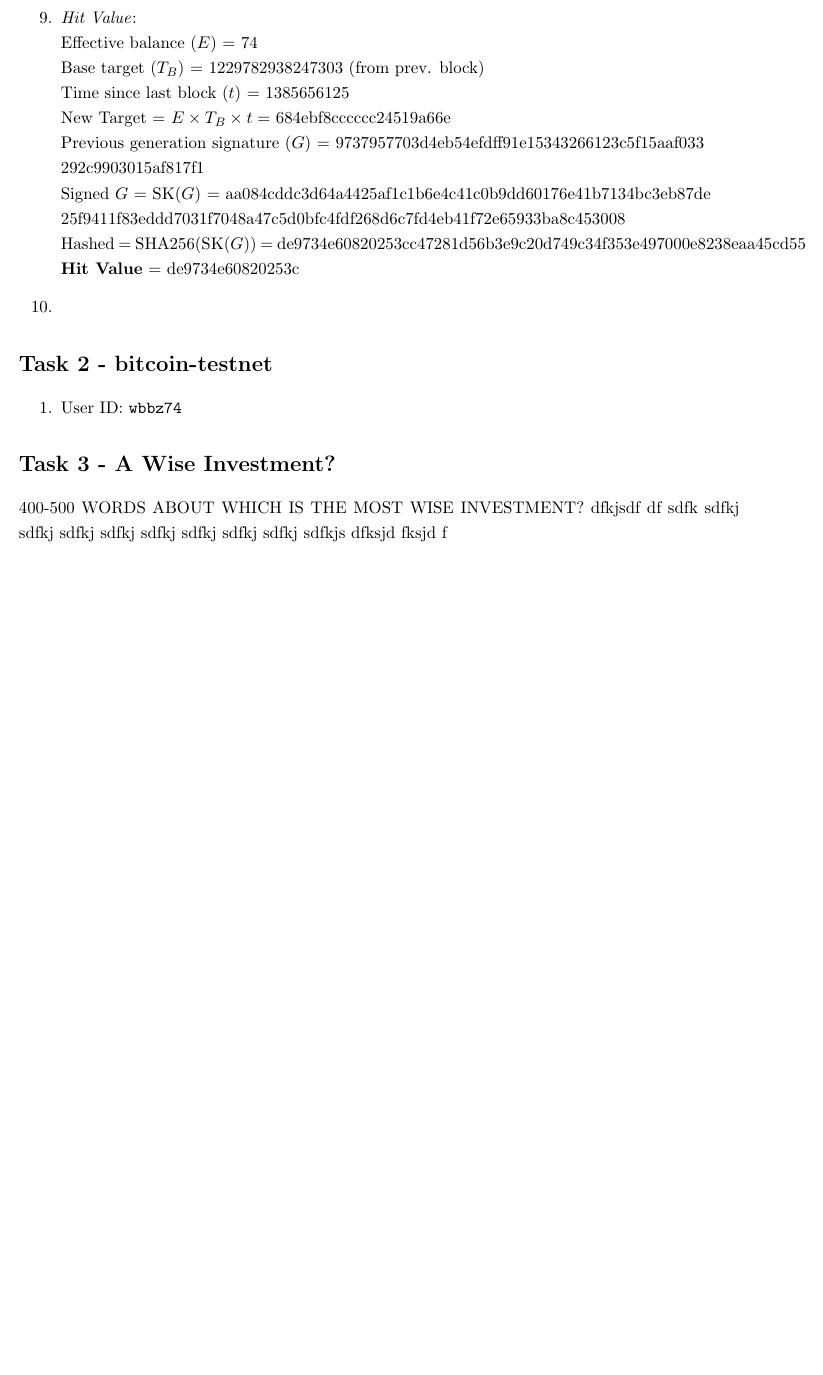
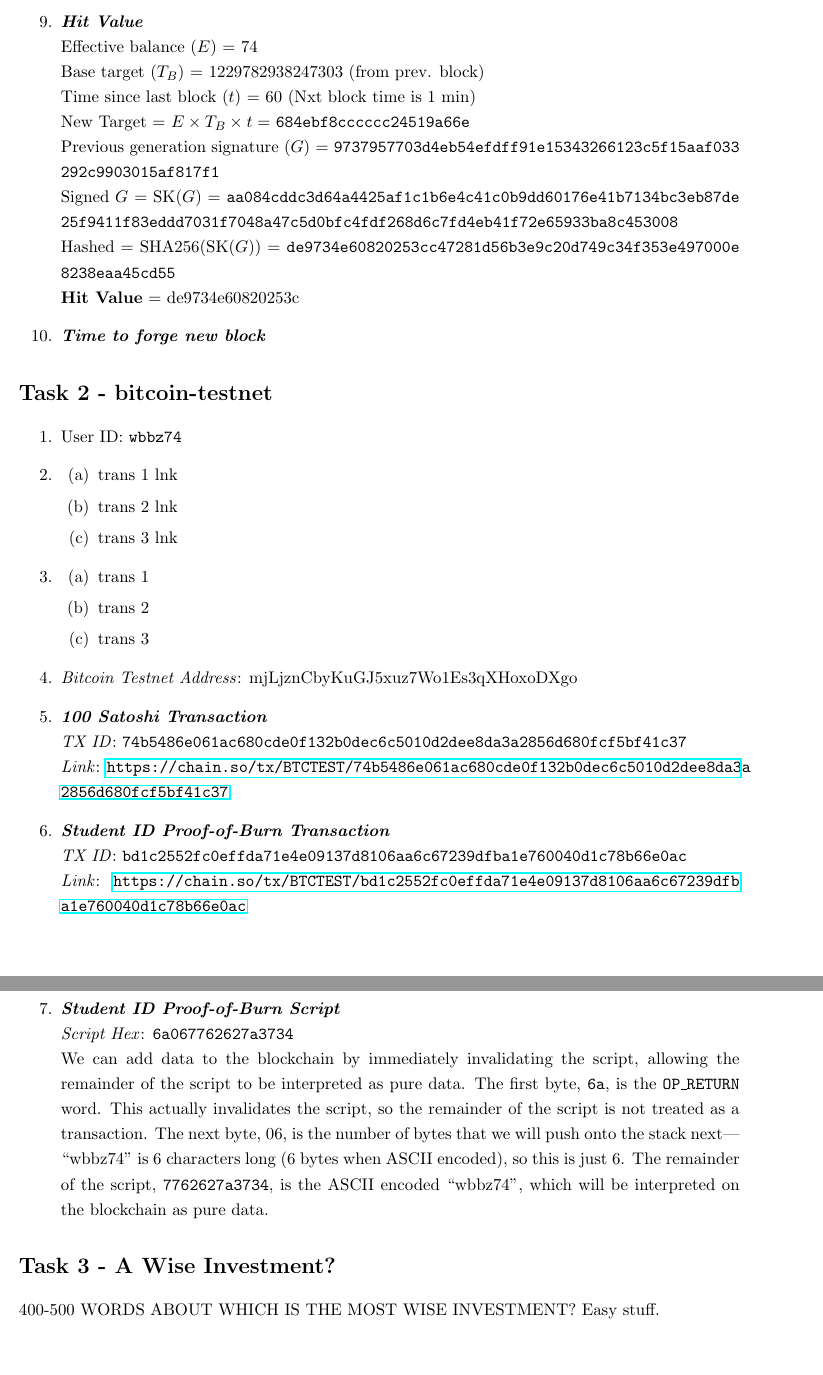
Before and after one commit to bradleymackey/l3-blockchain, a LaTeX document (report/wbbz74.tex): part of page 2 of 2 before the commit and two parts of pages 2 and 3 of 3 after it, the two joined at a grey line, cut so that both start at the same text, the shorter picture padded with empty space. Compiled offline with pdfLaTeX.

Commit message:
most of q2 now done

```diff
--- a/report/wbbz74.tex
+++ b/report/wbbz74.tex
@@ -15,6 +15,16 @@
 \usepackage{titling}
 \usepackage{setspace}
 \renewcommand{\baselinestretch}{1.2}
+\usepackage{hyperref}
+\usepackage{seqsplit}
+
+\expandafter\def\expandafter\UrlBreaks\expandafter{\UrlBreaks%  save the current one
+  \do\a\do\b\do\c\do\d\do\e\do\f\do\g\do\h\do\i\do\j%
+  \do\k\do\l\do\m\do\n\do\o\do\p\do\q\do\r\do\s\do\t%
+  \do\u\do\v\do\w\do\x\do\y\do\z\do\A\do\B\do\C\do\D%
+  \do\E\do\F\do\G\do\H\do\I\do\J\do\K\do\L\do\M\do\N%
+  \do\O\do\P\do\Q\do\R\do\S\do\T\do\U\do\V\do\W\do\X%
+  \do\Y\do\Z}
 
 \graphicspath{ {./images/} }
 
@@ -64,17 +75,17 @@ $\implies \frac{24428927.04}{1000}=24,428.9$ millenia.\\
 
-\item \textit{Hit Value}:\\
+% WAIT FOR MAGNUS
+\item \textbf{\textit{Hit Value}}\\
 Effective balance ($E$) = 74\\
 Base target ($T_B$) = 1229782938247303 (from prev. block)\\
-Time since last block ($t$) = 1385656125\\
-New Target = $E\times T_B\times t=$ 684ebf8cccccc24519a66e\\
-Previous generation signature ($G$) = 9737957703d4eb54efdff91e15343266123c5f15aaf033\\
-292c9903015af817f1\\
-Signed $G$ = SK($G$) = aa084cddc3d64a4425af1c1b6e4c41c0b9dd60176e41b7134bc3eb87de\\
-25f9411f83eddd7031f7048a47c5d0bfc4fdf268d6c7fd4eb41f72e65933ba8c453008\\
-Hashed = SHA256(SK($G$)) = de9734e60820253cc47281d56b3e9c20d749c34f353e497000e8238eaa45cd55\\
+Time since last block ($t$) = 60 (Nxt block time is 1 min)\\
+New Target = $E\times T_B\times t=$ \texttt{684ebf8cccccc24519a66e}\\
+Previous generation signature ($G$) = \texttt{\seqsplit{9737957703d4eb54efdff91e15343266123c5f15aaf033292c9903015af817f1}}\\
+Signed $G$ = SK($G$) = \texttt{\seqsplit{aa084cddc3d64a4425af1c1b6e4c41c0b9dd60176e41b7134bc3eb87de25f9411f83eddd7031f7048a47c5d0bfc4fdf268d6c7fd4eb41f72e65933ba8c453008}}\\
+Hashed = SHA256(SK($G$)) = \texttt{\seqsplit{de9734e60820253cc47281d56b3e9c20d749c34f353e497000e8238eaa45cd55}}\\
 \textbf{Hit Value} = de9734e60820253c
 
-\item
+% WAIT FOR MAGNUS
+\item \textbf{\textit{Time to forge new block}}
 
 \end{enumerate}
 
@@ -82,6 +93,36 @@ Hashed = SHA256(SK($G$)) = de9734e60820253cc47281d56b3e9c20d749c34f353e497000e82
 
 \begin{enumerate}
 \item User ID: \texttt{wbbz74}
+\item
+\begin{enumerate}
+\item trans 1 lnk
+\item trans 2 lnk
+\item trans 3 lnk
+\end{enumerate}
+\item
+\begin{enumerate}
+\item trans 1
+\item trans 2
+\item trans 3
+\end{enumerate}
+
+\item \textit{Bitcoin Testnet Address}: mjLjznCbyKuGJ5xuz7Wo1Es3qXHoxoDXgo
+
+\item \textbf{\textit{100 Satoshi Transaction}}\\
+\textit{TX ID}: \texttt{\seqsplit{74b5486e061ac680cde0f132b0dec6c5010d2dee8da3a2856d680fcf5bf41c37}}\\
+\textit{Link}: \url{https://chain.so/tx/BTCTEST/74b5486e061ac680cde0f132b0dec6c5010d2dee8da3a2856d680fcf5bf41c37}
+
+\item \textbf{\textit{Student ID Proof-of-Burn Transaction}}\\
+\textit{TX ID}: \texttt{\seqsplit{bd1c2552fc0effda71e4e09137d8106aa6c67239dfba1e760040d1c78b66e0ac}}\\
+\textit{Link}: \url{https://chain.so/tx/BTCTEST/bd1c2552fc0effda71e4e09137d8106aa6c67239dfba1e760040d1c78b66e0ac}
+
+\item \textbf{\textit{Student ID Proof-of-Burn Script}}\\
+\textit{Script Hex}: \texttt{6a067762627a3734}\\
+We can add data to the blockchain by immediately invalidating the script, allowing the remainder of the script to be interpreted as pure data.
+The first byte, \texttt{6a}, is the \texttt{OP\_RETURN} word. This actually invalidates the script, so the remainder of the script is not treated as a transaction.
+The next byte, \text{06}, is the number of bytes that we will push onto the stack next---``wbbz74'' is 6 characters long (6 bytes when ASCII encoded), so this is just 6.
+The remainder of the script, \texttt{7762627a3734}, is the ASCII encoded ``wbbz74'', which will be interpreted on the blockchain as pure data.
+
 \end{enumerate}
 
 \section*{Task 3 - A Wise Investment?}
@@ -90,7 +131,7 @@ Hashed = SHA256(SK($G$)) = de9734e60820253cc47281d56b3e9c20d749c34f353e497000e82
 % Justify your stance as far as possible.
 % (I am not actually going to judge your investment advice, but rather whether you have considered all the different factors, suitably evaluated them and come to a coherent conclusion.)
 
-400-500 WORDS ABOUT WHICH IS THE MOST WISE INVESTMENT? dfkjsdf df sdfk sdfkj sdfkj sdfkj sdfkj sdfkj sdfkj sdfkj sdfkj sdfkjs dfksjd fksjd f
+400-500 WORDS ABOUT WHICH IS THE MOST WISE INVESTMENT? Easy stuff.
 
 
 \end{document}
```
Also changed, not shown: code/bitcoin_testnet.py (added, +48 -0 lines), code/pos_mining_puzzle.py (+4 -2 lines), report/wbbz74.pdf, report/wbbz74.tex (15 more changed lines), 4 other files.
